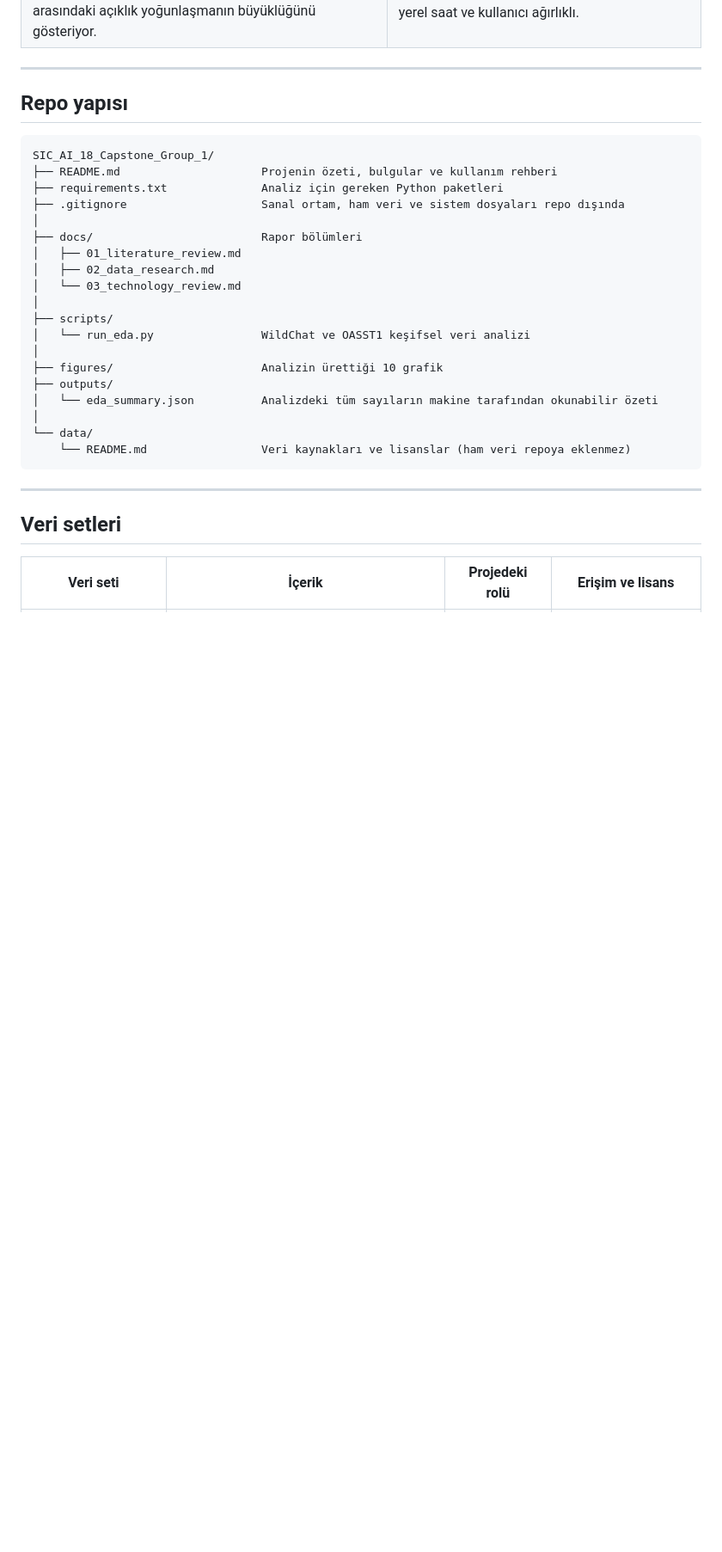
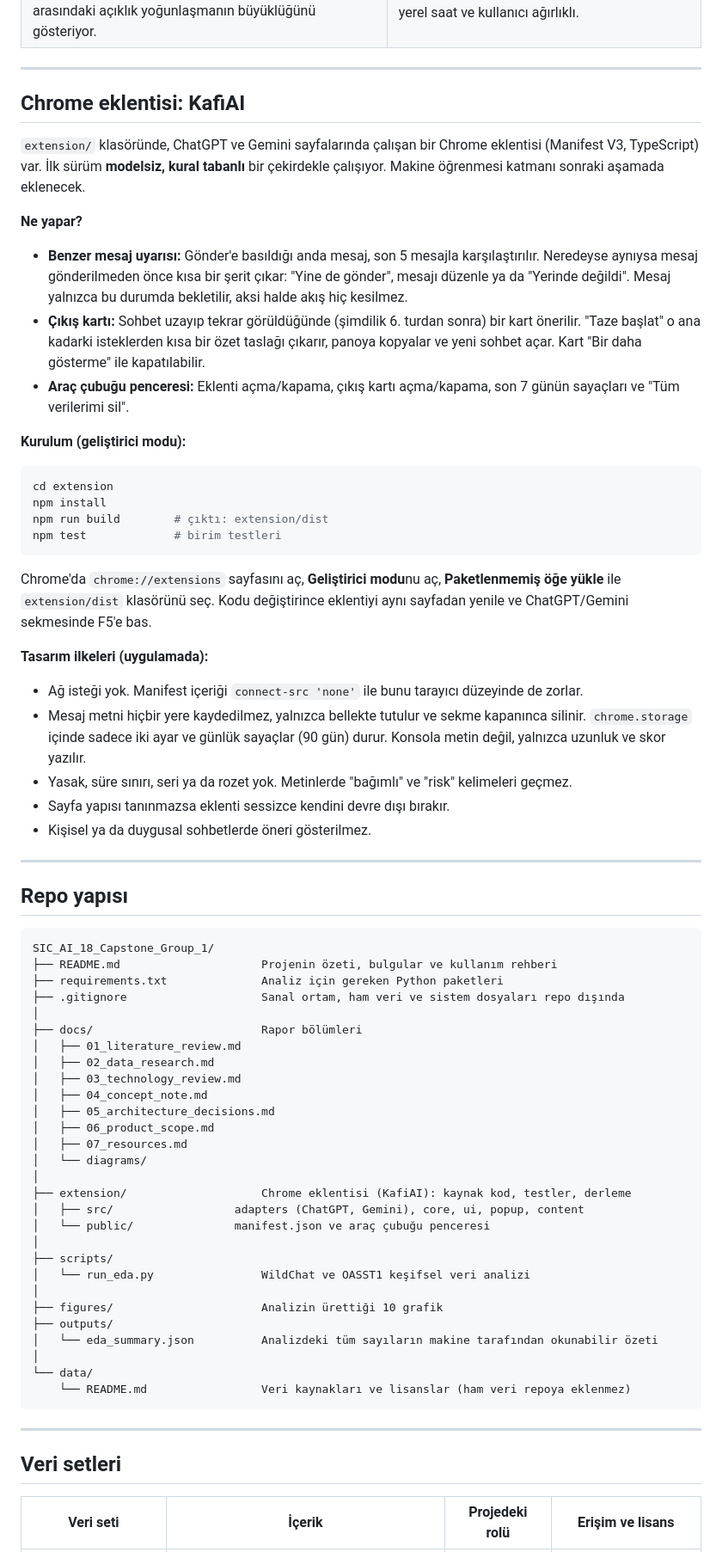
Before and after one commit to TunaKomur/SIC_AI_18_Capstone_Group_1, a Markdown page: README.md, the part around one of its changes. Shown at 86% size. GitHub-like rendering; blank space fills up the shorter version.

Commit message:
docs: README'ye KafiAI eklenti bölümü, güncel repo yapısı ve gizlilik ifadesi ekle
Co-Authored-By: Claude Sonnet 5.5 <noreply@anthropic.com>
Claude-Session: https://claude.ai/code/session_01Xq3QsF9t7cbp6dn4G4nthG

````diff
--- a/README.md
+++ b/README.md
@@ -52,6 +52,37 @@ WildChat 1M veri setinden alınan 50.000 gerçek ChatGPT sohbeti üzerinde yapt
 
 
 
+## Chrome eklentisi: KafiAI
+
+`extension/` klasöründe, ChatGPT ve Gemini sayfalarında çalışan bir Chrome eklentisi (Manifest V3, TypeScript) var. İlk sürüm **modelsiz, kural tabanlı** bir çekirdekle çalışıyor. Makine öğrenmesi katmanı sonraki aşamada eklenecek.
+
+**Ne yapar?**
+
+- **Benzer mesaj uyarısı:** Gönder'e basıldığı anda mesaj, son 5 mesajla karşılaştırılır. Neredeyse aynıysa mesaj gönderilmeden önce kısa bir şerit çıkar: "Yine de gönder", mesajı düzenle ya da "Yerinde değildi". Mesaj yalnızca bu durumda bekletilir, aksi halde akış hiç kesilmez.
+- **Çıkış kartı:** Sohbet uzayıp tekrar görüldüğünde (şimdilik 6. turdan sonra) bir kart önerilir. "Taze başlat" o ana kadarki isteklerden kısa bir özet taslağı çıkarır, panoya kopyalar ve yeni sohbet açar. Kart "Bir daha gösterme" ile kapatılabilir.
+- **Araç çubuğu penceresi:** Eklenti açma/kapama, çıkış kartı açma/kapama, son 7 günün sayaçları ve "Tüm verilerimi sil".
+
+**Kurulum (geliştirici modu):**
+
+```bash
+cd extension
+npm install
+npm run build        # çıktı: extension/dist
+npm test             # birim testleri
+```
+
+Chrome'da `chrome://extensions` sayfasını aç, **Geliştirici modu**nu aç, **Paketlenmemiş öğe yükle** ile `extension/dist` klasörünü seç. Kodu değiştirince eklentiyi aynı sayfadan yenile ve ChatGPT/Gemini sekmesinde F5'e bas.
+
+**Tasarım ilkeleri (uygulamada):**
+
+- Ağ isteği yok. Manifest içeriği `connect-src 'none'` ile bunu tarayıcı düzeyinde de zorlar.
+- Mesaj metni hiçbir yere kaydedilmez, yalnızca bellekte tutulur ve sekme kapanınca silinir. `chrome.storage` içinde sadece iki ayar ve günlük sayaçlar (90 gün) durur. Konsola metin değil, yalnızca uzunluk ve skor yazılır.
+- Yasak, süre sınırı, seri ya da rozet yok. Metinlerde "bağımlı" ve "risk" kelimeleri geçmez.
+- Sayfa yapısı tanınmazsa eklenti sessizce kendini devre dışı bırakır.
+- Kişisel ya da duygusal sohbetlerde öneri gösterilmez.
+
+---
+
 ## Repo yapısı
 
 ```
@@ -63,7 +94,16 @@ SIC_AI_18_Capstone_Group_1/
 ├── docs/                         Rapor bölümleri
 │   ├── 01_literature_review.md
 │   ├── 02_data_research.md
-│   └── 03_technology_review.md
+│   ├── 03_technology_review.md
+│   ├── 04_concept_note.md
+│   ├── 05_architecture_decisions.md
+│   ├── 06_product_scope.md
+│   ├── 07_resources.md
+│   └── diagrams/
+│
+├── extension/                    Chrome eklentisi (KafiAI): kaynak kod, testler, derleme
+│   ├── src/                  adapters (ChatGPT, Gemini), core, ui, popup, content
+│   └── public/               manifest.json ve araç çubuğu penceresi
 │
 ├── scripts/
 │   └── run_eda.py                WildChat ve OASST1 keşifsel veri analizi
````
Also changed, not shown: other parts of README.md (+1 -1 lines).
